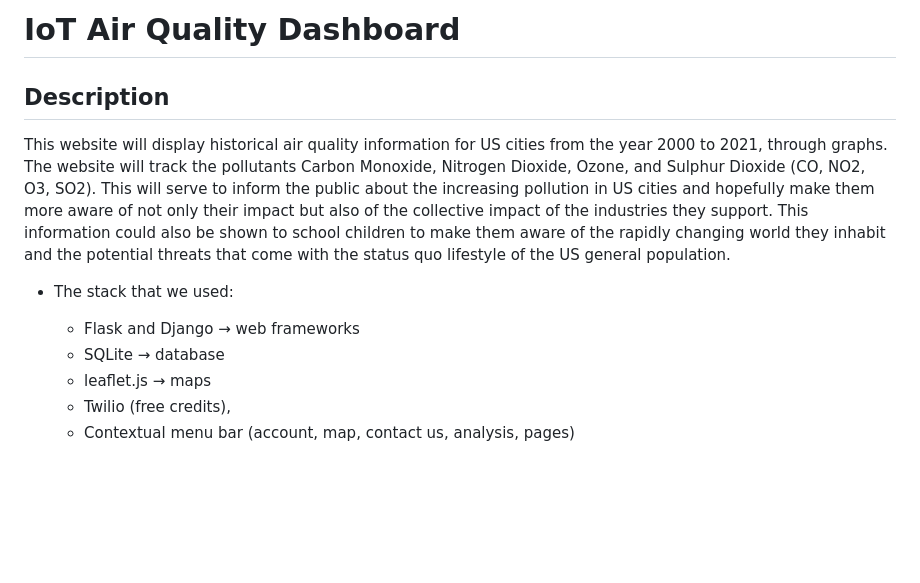
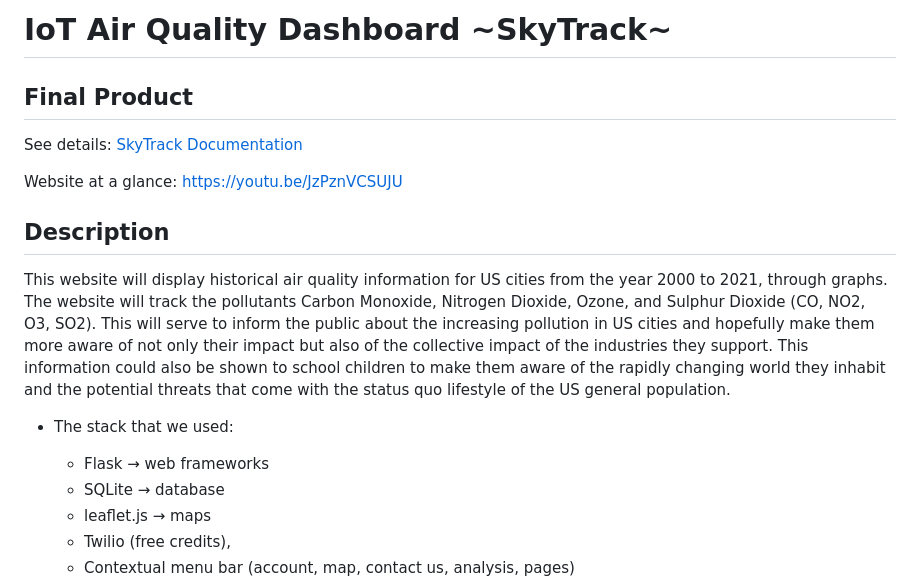
Before and after one commit to vol2468/bluebuffalo, a Markdown page: README.md, the part around the change. GitHub-like rendering; blank space fills up the shorter version.

```diff
--- a/README.md
+++ b/README.md
@@ -1,11 +1,17 @@
-# IoT Air Quality Dashboard
+# IoT Air Quality Dashboard \~SkyTrack\~
+
+## Final Product
+
+See details: [SkyTrack Documentation](https://github.com/vol2468/bluebuffalo/blob/main/SkyTrack%20Documentation.pdf)
+
+Website at a glance: <https://youtu.be/JzPznVCSUJU>
 
 ## Description
 
 This website will display historical air quality information for US cities from the year 2000 to 2021, through graphs. The website will track the pollutants Carbon Monoxide, Nitrogen Dioxide, Ozone, and Sulphur Dioxide (CO, NO2, O3, SO2). This will serve to inform the public about the increasing pollution in US cities and hopefully make them more aware of not only their impact but also of the collective impact of the industries they support. This information could also be shown to school children to make them aware of the rapidly changing world they inhabit and the potential threats that come with the status quo lifestyle of the US general population.
 
 - The stack that we used:
-  - Flask and Django → web frameworks
+  - Flask → web frameworks
   - SQLite → database
   - leaflet.js → maps
   - Twilio (free credits),
```
